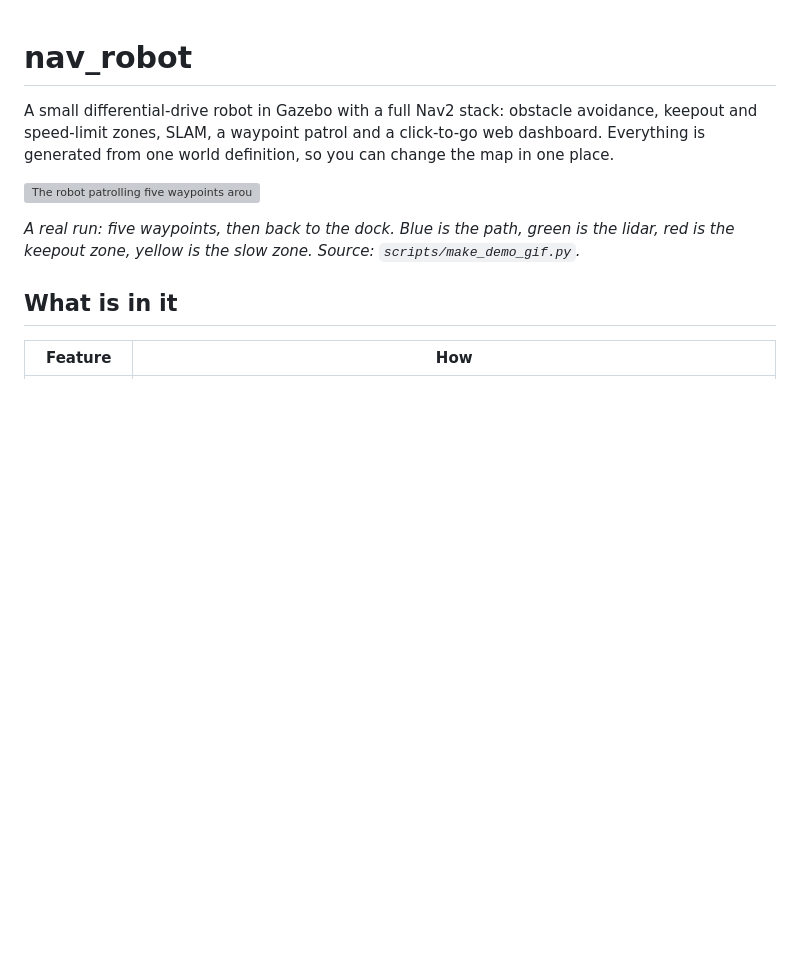
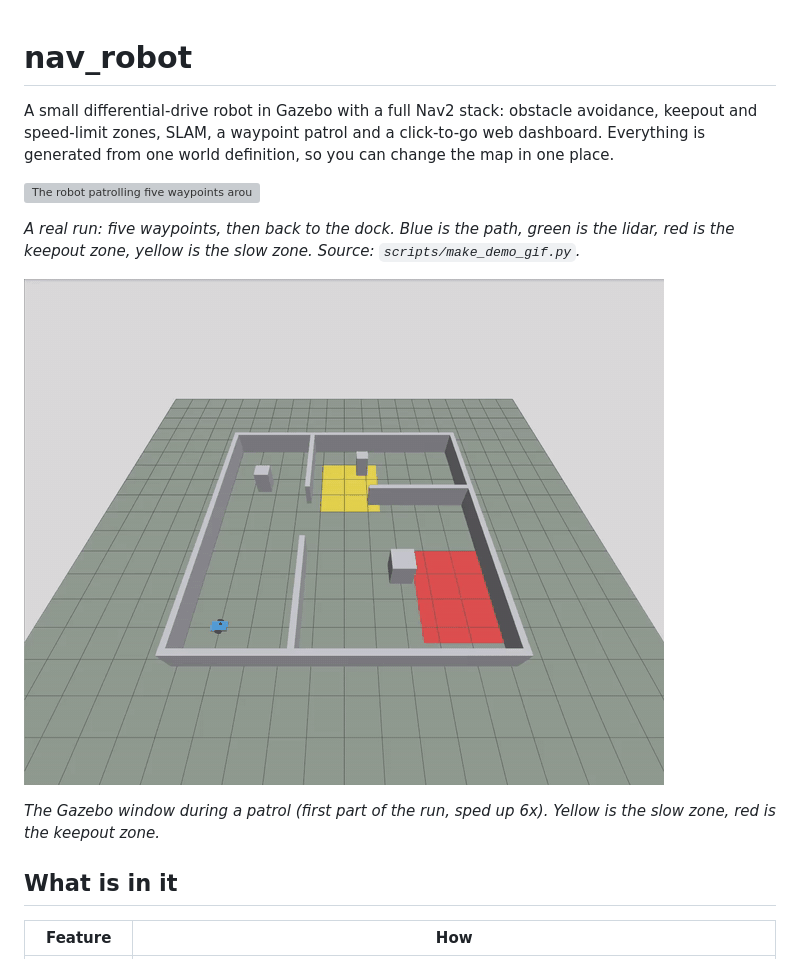
Before and after one commit to darshmenon/nav_robot, a Markdown page: README.md, the part around the change. Drawn GitHub-style; pictures changed too: docs/gazebo_view.gif (added); blank space fills up the shorter version; grey boxes are pictures that could not be loaded.

Commit message:
Add overhead Gazebo camera and a Gazebo view GIF to the README

```diff
--- a/README.md
+++ b/README.md
@@ -5,6 +5,10 @@ A small differential-drive robot in Gazebo with a full Nav2 stack: obstacle avoi
 ![The robot patrolling five waypoints around the office world](docs/patrol.gif)
 
 *A real run: five waypoints, then back to the dock. Blue is the path, green is the lidar, red is the keepout zone, yellow is the slow zone. Source: `scripts/make_demo_gif.py`.*
+
+![The Gazebo view from the overhead camera, sped up 6x](docs/gazebo_view.gif)
+
+*The Gazebo window during a patrol (first part of the run, sped up 6x). Yellow is the slow zone, red is the keepout zone.*
 
 ## What is in it
 
```
Also changed, not shown: 2 other files.
